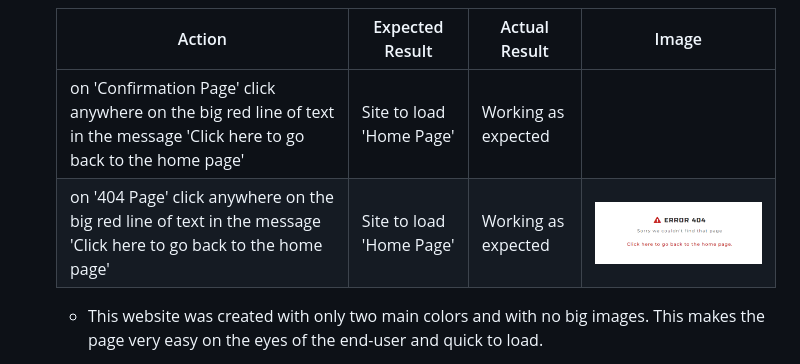
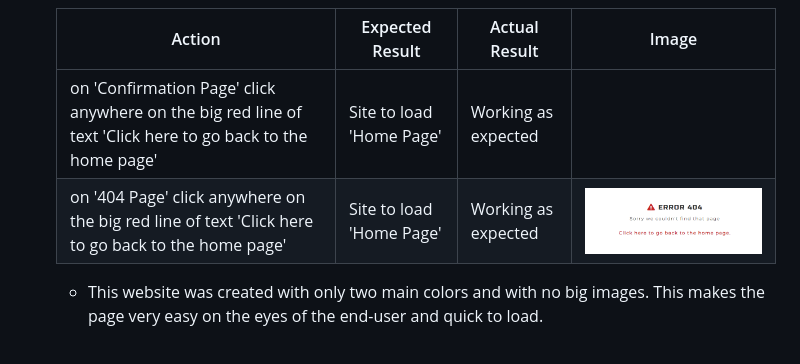
Before and after one commit to Inc21/blarney_cc_pp1, a Markdown page: README.md, the part around the change. Rendered like a GitHub page.

Commit message:
Change min size to 320px, resize lighthouse image, remove some bad text from readme.md

```diff
--- a/README.md
+++ b/README.md
@@ -228,8 +228,8 @@ Also made sure that the website is clear, easy to use and valuable for the user.
 - ### Confirmation and 404-page testing.
 | Action | Expected Result | Actual Result | Image |
 |---|---|---|---|
-| on 'Confirmation Page' click anywhere on the big red line of text in the message 'Click here to go back to the home page' | Site to load 'Home Page' | Working as expected |  |
-| on '404 Page' click anywhere on the big red line of text in the message 'Click here to go back to the home page' | Site to load 'Home Page' | Working as expected | ![](/assets/readme_images/404_message.png) |
+| on 'Confirmation Page' click anywhere on the big red line of text 'Click here to go back to the home page' | Site to load 'Home Page' | Working as expected |  |
+| on '404 Page' click anywhere on the big red line of text 'Click here to go back to the home page' | Site to load 'Home Page' | Working as expected | ![](/assets/readme_images/404_message.png) |
 
 
 - This website was created with only two main colors and with no big images. This makes the page very easy on the eyes of the end-user and quick to load.
```
Also changed, not shown: assets/readme_images/lighthouse-gallery.html.png, 1 other file.
